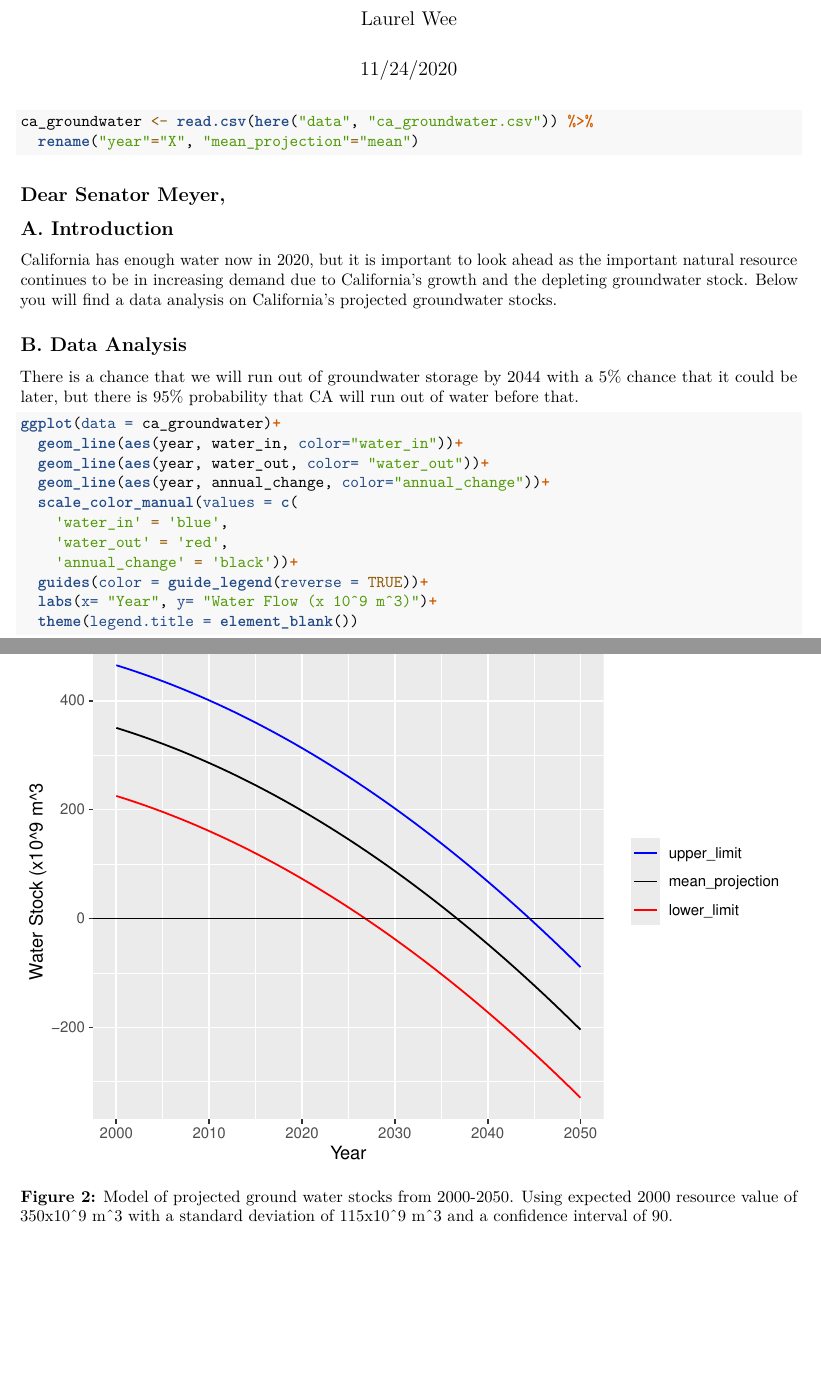
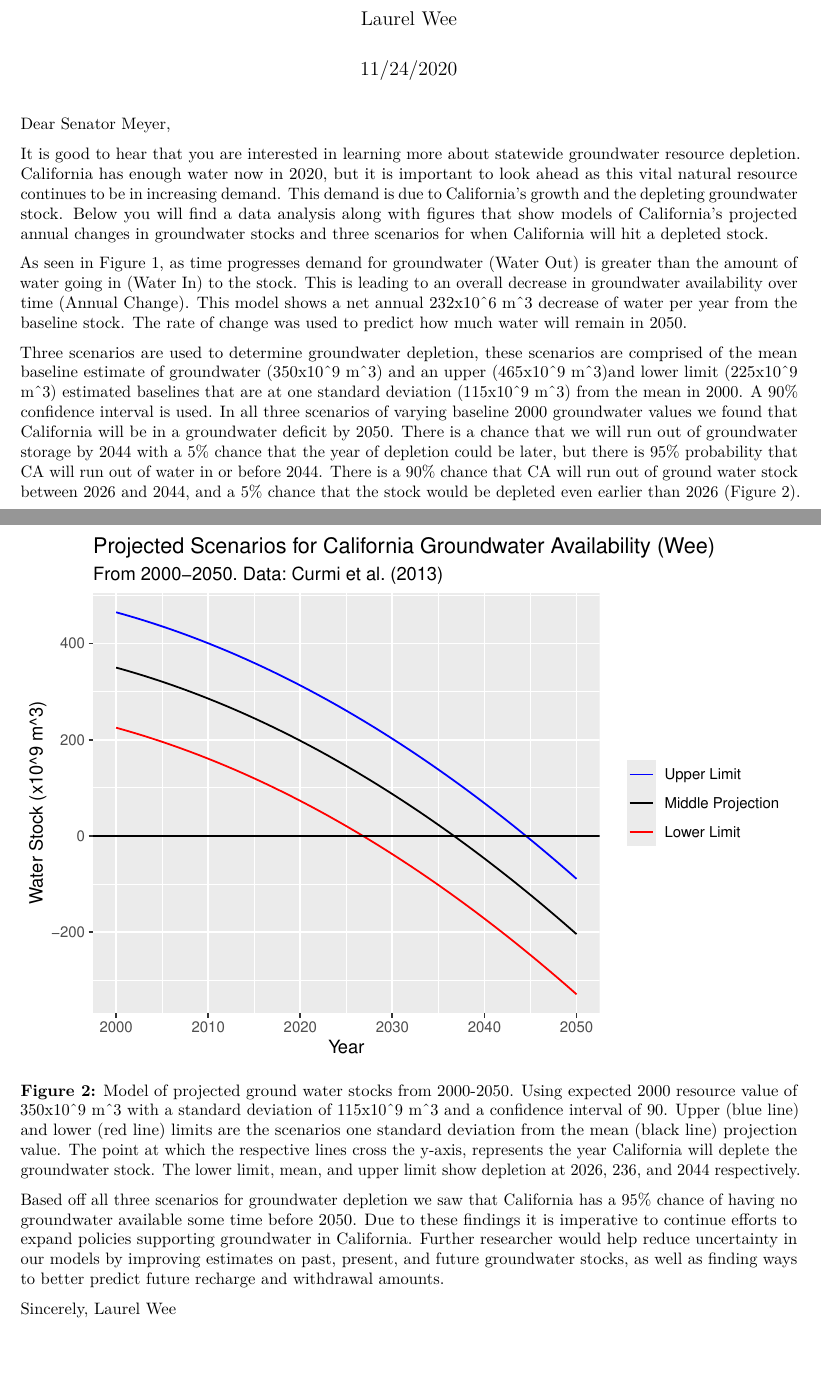
Before and after one commit to laurelwee/203-assignment-3, an R Markdown document (203_a3_projection.Rmd): two parts of pages 1 and 3 of 3, joined at a grey line, cut so that both start at the same text. Rendered offline with R 4.5, knitr and Pandoc, then LaTeX, with nearby package versions; both versions are drawn in the output format of the newer one.

````diff
--- a/203_a3_projection.Rmd
+++ b/203_a3_projection.Rmd
@@ -2,29 +2,29 @@
 title: "California Groundwater Projections"
 author: "Laurel Wee"
 date: "11/24/2020"
-output: html_document
+output:
+  pdf_document: default
+  html_document: default
 ---
 
-```{r setup, include=FALSE}
+```{r setup, include=FALSE, echo=FALSE}
 knitr::opts_chunk$set(echo = TRUE)
 library(tidyverse)
 library(here)
 ```
 
-```{r}
+```{r,echo=FALSE}
 ca_groundwater <- read.csv(here("data", "ca_groundwater.csv")) %>%
   rename("year"="X", "mean_projection"="mean")
 ```
 
-## Dear Senator Meyer,
+Dear Senator Meyer,
 
-## A. Introduction
-California has enough water now in 2020, but it is important to look ahead as the important natural resource continues to be in increasing demand due to California's growth and the depleting groundwater stock. Below you will find a data analysis on California's projected groundwater stocks.
+It is good to hear that you are interested in learning more about statewide groundwater resource depletion. California has enough water now in 2020, but it is important to look ahead as this vital natural resource continues to be in increasing demand. This demand is due to California's growth and the depleting groundwater stock. Below you will find a data analysis along with figures that show models of California's projected annual changes in  groundwater stocks and three scenarios for when California will hit a depleted stock.
 
-## B. Data Analysis
-There is a chance that we will run out of groundwater storage by 2044 with a 5% chance that it could be later, but there is 95% probability that CA will run out of water before that.
-```{r}
+As seen in Figure 1, as time progresses demand for groundwater (Water Out) is greater than the amount of water going in (Water In) to the stock. This is leading to an overall decrease in groundwater availability over time (Annual Change). This model shows a net annual  232x10^6 m^3 decrease of water per year from the baseline stock. The rate of change was used to predict how much water will remain in 2050.
+
+Three scenarios are used to determine groundwater depletion, these scenarios are comprised of the mean baseline estimate of groundwater (350x10^9 m^3) and an upper (465x10^9 m^3)and lower limit (225x10^9 m^3) estimated baselines that are at one standard deviation (115x10^9 m^3) from the mean in 2000. A 90% confidence interval is used. In all three scenarios of varying baseline 2000 groundwater values we found that California will be in a groundwater deficit by 2050. There is a chance that we will run out of groundwater storage by 2044 with a 5% chance that the year of depletion could be later, but there is 95% probability that CA will run out of water in or before 2044. There is a 90% chance that CA will run out of ground water stock between 2026 and 2044, and a 5% chance that the stock would be depleted even earlier than 2026 (Figure 2).
+
+```{r, echo=FALSE}
 ggplot(data = ca_groundwater)+
-  geom_line(aes(year, water_in, color="water_in"))+
-  geom_line(aes(year, water_out, color= "water_out"))+
-  geom_line(aes(year, annual_change, color="annual_change"))+
@@ -31,4 +34 @@
   scale_color_manual(values = c(
-    'water_in' = 'blue',
-    'water_out' = 'red',
-    'annual_change' = 'black'))+
@@ -35,13 +38,13 @@
   guides(color = guide_legend(reverse = TRUE))+
-  labs(x= "Year", y= "Water Flow (x 10^9 m^3)")+
+  labs(x= "Year",
+       y= "Water Flow (x 10^9 m^3)",
+       title = "Demand and Supply of California Groundwater Availability (Wee)" ,
+       subtitle = "From 2000-2050. Data: Curmi et al. (2013)")+
   theme(legend.title = element_blank())
 
-# Figure out relabeling legend and including equations possibly?
 ```
-**Figure 1:** Model of the California groundwater projected flows in, out, and overall change between 2000-2050 using a Business as Usual scenario (BAU). Data: Curmi et al. (2013).
 
-```{r}
+**Figure 1:** Model of the California groundwater projected flows in, out, and overall change between 2000-2050 using a Business as Usual scenario (BAU). The net annual change (black line) is negative due to the water withdraw going out (red line) of the stocks is greater than the recharge of water going in (blue line) to the stock . Data: Curmi et al. (2013).
+
+```{r, echo=FALSE}
 ggplot(data = ca_groundwater) +
-  geom_line(aes(year, mean_projection, color="mean_projection"))+
-  geom_line(aes(year, lower_limit, color= "lower_limit"))+
-  geom_line(aes(year, upper_limit, color= "upper_limit"))+
@@ -48,5 +54,2 @@
   geom_hline(yintercept = 0, color = "black")+
   scale_color_manual(values = c(
-    'mean_projection' = 'black',
-    'lower_limit' = 'red' ,
-    'upper_limit' = 'blue'))+
@@ -53,6 +59,15 @@
   guides(color = guide_legend(reverse = TRUE))+
   theme(legend.title = element_blank())+
-  labs(x="Year", y="Water Stock (x10^9 m^3")
+  labs(x="Year",
+       y="Water Stock (x10^9 m^3)",
+       title = "Projected Scenarios for California Groundwater Availability (Wee)" ,
+       subtitle = "From 2000-2050. Data: Curmi et al. (2013)")
 ```
 
-**Figure 2:** Model of projected ground water stocks from 2000-2050. Using expected 2000 resource value of 350x10^9 m^3 with a standard deviation of 115x10^9 m^3 and a confidence interval of 90.
+
+**Figure 2:** Model of projected ground water stocks from 2000-2050. Using expected 2000 resource value of 350x10^9 m^3 with a standard deviation of 115x10^9 m^3 and a confidence interval of 90. Upper (blue line) and lower (red line) limits are the scenarios one standard deviation from the mean (black line) projection value. The point at which the respective lines cross the y-axis, represents the year California will deplete the groundwater stock. The lower limit, mean, and upper limit show depletion at 2026, 236, and 2044 respectively.
+
+Based off all three scenarios for groundwater depletion we saw that California has a 95% chance of having no groundwater available some time before 2050. Due to these findings it is imperative to continue efforts to expand policies supporting groundwater in California. Further researcher would help reduce uncertainty in our models by improving estimates on past, present, and future groundwater stocks, as well as finding ways to better predict future recharge and withdrawal amounts.
+
+Sincerely,
+Laurel Wee
````
Also changed, not shown: 203_a3_projection.html (added), 203_a3_projection.pdf (added), 203_a3_projection.Rmd (12 more changed lines).
